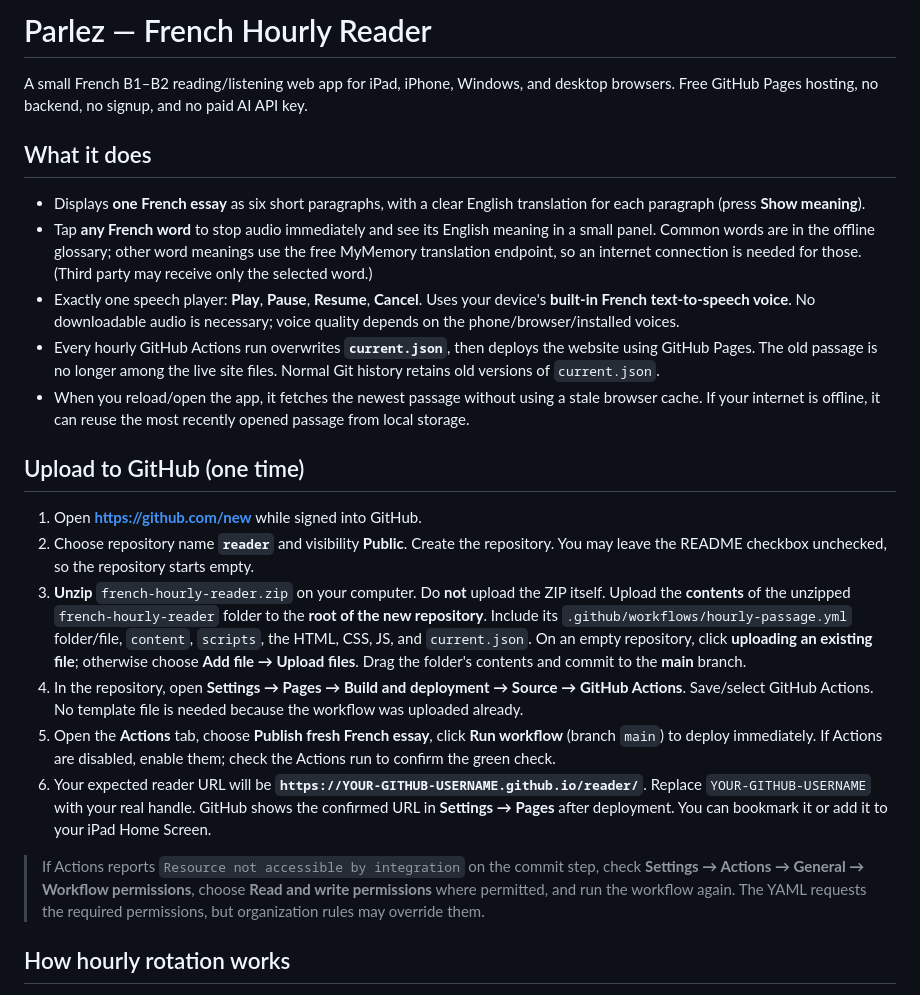
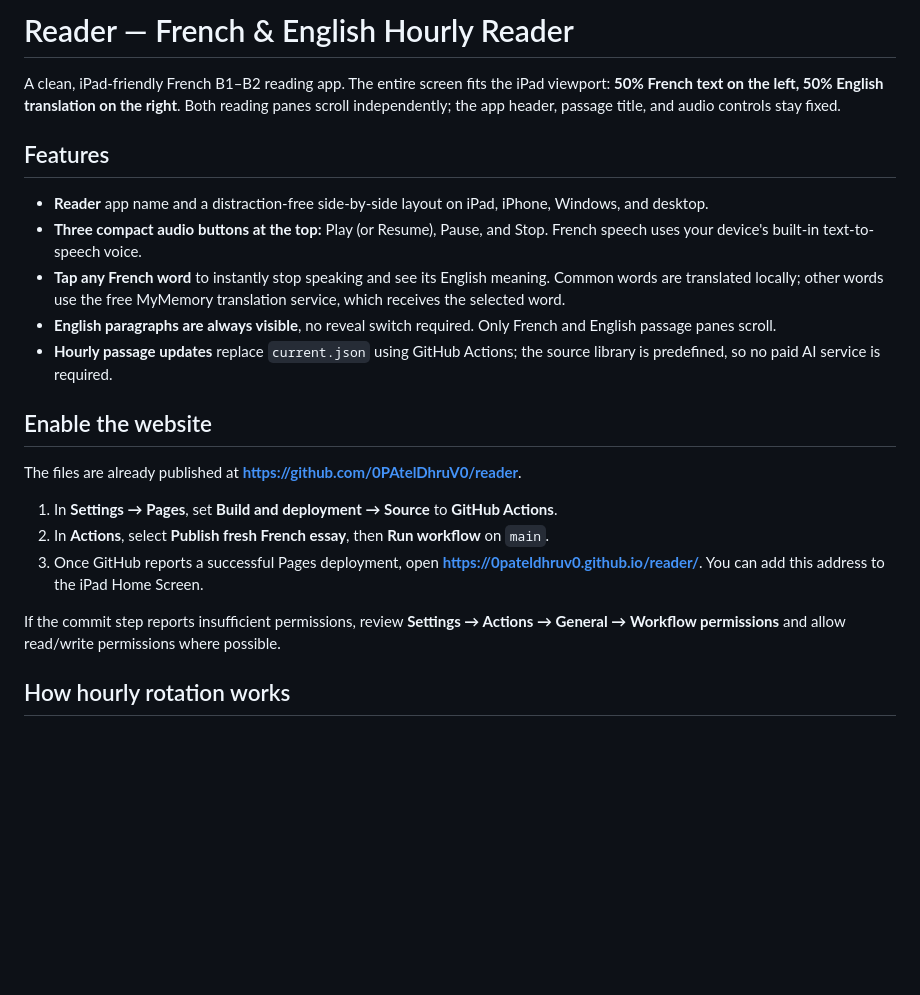
Before and after one commit to 0PAtelDhruV0/reader, a Markdown page: README.md, the part around the change. Drawn GitHub-style; blank space fills up the shorter version.

Commit message:
Document Reader branding and full-screen split-screen iPad UI

```diff
--- a/README.md
+++ b/README.md
@@ -1,25 +1,24 @@
-# Parlez — French Hourly Reader
+# Reader — French & English Hourly Reader
 
-A small French B1–B2 reading/listening web app for iPad, iPhone, Windows, and desktop browsers. Free GitHub Pages hosting, no backend, no signup, and no paid AI API key.
+A clean, iPad-friendly French B1–B2 reading app. The entire screen fits the iPad viewport: **50% French text on the left, 50% English translation on the right**. Both reading panes scroll independently; the app header, passage title, and audio controls stay fixed.
 
-## What it does
+## Features
 
-- Displays **one French essay** as six short paragraphs, with a clear English translation for each paragraph (press **Show meaning**).
-- Tap **any French word** to stop audio immediately and see its English meaning in a small panel. Common words are in the offline glossary; other word meanings use the free MyMemory translation endpoint, so an internet connection is needed for those. (Third party may receive only the selected word.)
-- Exactly one speech player: **Play**, **Pause**, **Resume**, **Cancel**. Uses your device's **built-in French text-to-speech voice**. No downloadable audio is necessary; voice quality depends on the phone/browser/installed voices.
-- Every hourly GitHub Actions run overwrites **`current.json`**, then deploys the website using GitHub Pages. The old passage is no longer among the live site files. Normal Git history retains old versions of `current.json`.
-- When you reload/open the app, it fetches the newest passage without using a stale browser cache. If your internet is offline, it can reuse the most recently opened passage from local storage.
+- **Reader** app name and a distraction-free side-by-side layout on iPad, iPhone, Windows, and desktop.
+- **Three compact audio buttons at the top:** Play (or Resume), Pause, and Stop. French speech uses your device's built-in text-to-speech voice.
+- **Tap any French word** to instantly stop speaking and see its English meaning. Common words are translated locally; other words use the free MyMemory translation service, which receives the selected word.
+- **English paragraphs are always visible**, no reveal switch required. Only French and English passage panes scroll.
+- **Hourly passage updates** replace `current.json` using GitHub Actions; the source library is predefined, so no paid AI service is required.
 
-## Upload to GitHub (one time)
+## Enable the website
 
-1. Open **https://github.com/new** while signed into GitHub.
-2. Choose repository name **`reader`** and visibility **Public**. Create the repository. You may leave the README checkbox unchecked, so the repository starts empty.
-3. **Unzip** `french-hourly-reader.zip` on your computer. Do **not** upload the ZIP itself. Upload the **contents** of the unzipped `french-hourly-reader` folder to the **root of the new repository**. Include its `.github/workflows/hourly-passage.yml` folder/file, `content`, `scripts`, the HTML, CSS, JS, and `current.json`. On an empty repository, click **uploading an existing file**; otherwise choose **Add file → Upload files**. Drag the folder's contents and commit to the **main** branch.
-4. In the repository, open **Settings → Pages → Build and deployment → Source → GitHub Actions**. Save/select GitHub Actions. No template file is needed because the workflow was uploaded already.
-5. Open the **Actions** tab, choose **Publish fresh French essay**, click **Run workflow** (branch `main`) to deploy immediately. If Actions are disabled, enable them; check the Actions run to confirm the green check.
-6. Your expected reader URL will be **`https://YOUR-GITHUB-USERNAME.github.io/reader/`**. Replace `YOUR-GITHUB-USERNAME` with your real handle. GitHub shows the confirmed URL in **Settings → Pages** after deployment. You can bookmark it or add it to your iPad Home Screen.
+The files are already published at **https://github.com/0PAtelDhruV0/reader**.
 
-> If Actions reports `Resource not accessible by integration` on the commit step, check **Settings → Actions → General → Workflow permissions**, choose **Read and write permissions** where permitted, and run the workflow again. The YAML requests the required permissions, but organization rules may override them.
+1. In **Settings → Pages**, set **Build and deployment → Source** to **GitHub Actions**.
+2. In **Actions**, select **Publish fresh French essay**, then **Run workflow** on `main`.
+3. Once GitHub reports a successful Pages deployment, open **https://0pateldhruv0.github.io/reader/**. You can add this address to the iPad Home Screen.
+
+If the commit step reports insufficient permissions, review **Settings → Actions → General → Workflow permissions** and allow read/write permissions where possible.
 
 ## How hourly rotation works
 
```
